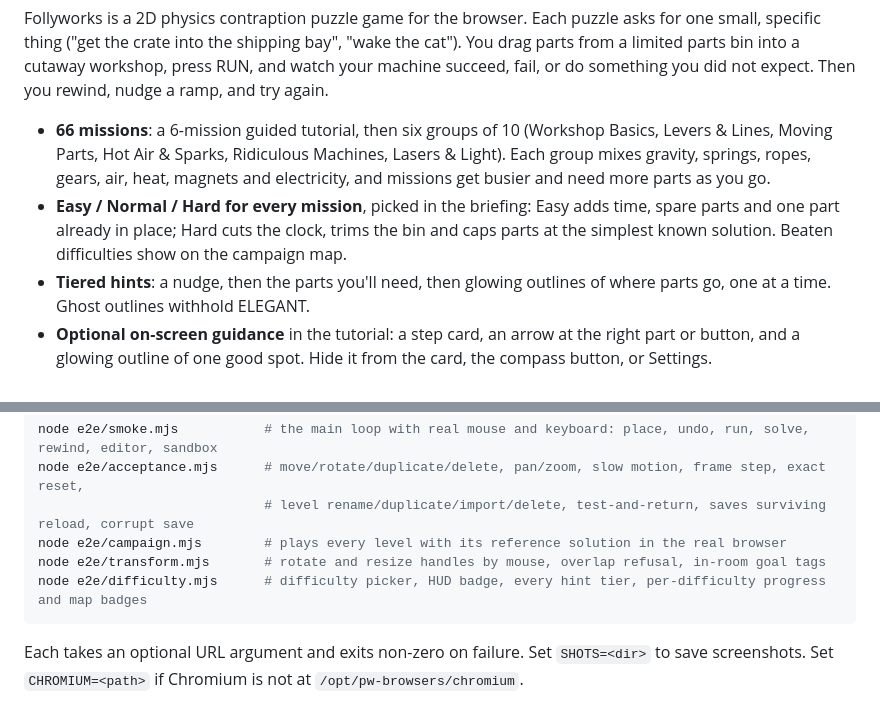
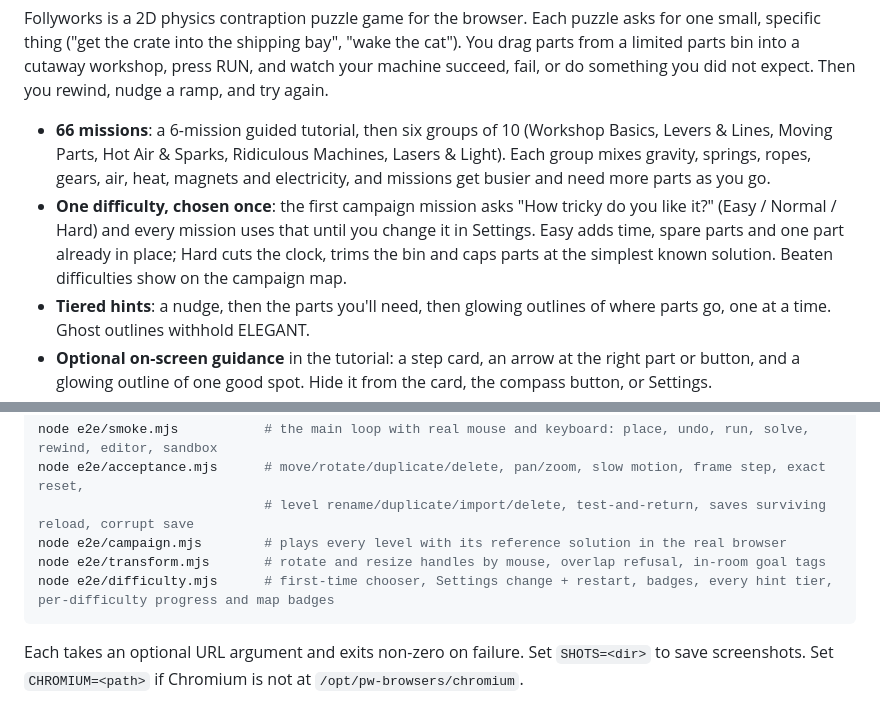
Before and after one commit to ProvisioInsights/Follyworks, a Markdown page: README.md, 2 parts joined by grey strips. Drawn GitHub-style.

Commit message:
Docs: one global difficulty, the chooser and the CSS brace test
Co-Authored-By: Claude Opus 5.5 (1M context) <noreply@anthropic.com>

````diff
--- a/README.md
+++ b/README.md
@@ -5,7 +5,7 @@
 Follyworks is a 2D physics contraption puzzle game for the browser. Each puzzle asks for one small, specific thing ("get the crate into the shipping bay", "wake the cat"). You drag parts from a limited parts bin into a cutaway workshop, press RUN, and watch your machine succeed, fail, or do something you did not expect. Then you rewind, nudge a ramp, and try again.
 
 - **66 missions**: a 6-mission guided tutorial, then six groups of 10 (Workshop Basics, Levers & Lines, Moving Parts, Hot Air & Sparks, Ridiculous Machines, Lasers & Light). Each group mixes gravity, springs, ropes, gears, air, heat, magnets and electricity, and missions get busier and need more parts as you go.
-- **Easy / Normal / Hard for every mission**, picked in the briefing: Easy adds time, spare parts and one part already in place; Hard cuts the clock, trims the bin and caps parts at the simplest known solution. Beaten difficulties show on the campaign map.
+- **One difficulty, chosen once**: the first campaign mission asks "How tricky do you like it?" (Easy / Normal / Hard) and every mission uses that until you change it in Settings. Easy adds time, spare parts and one part already in place; Hard cuts the clock, trims the bin and caps parts at the simplest known solution. Beaten difficulties show on the campaign map.
 - **Tiered hints**: a nudge, then the parts you'll need, then glowing outlines of where parts go, one at a time. Ghost outlines withhold ELEGANT.
 - **Optional on-screen guidance** in the tutorial: a step card, an arrow at the right part or button, and a glowing outline of one good spot. Hide it from the card, the compass button, or Settings.
 - **38 parts** plus three connectors (rope, drive belt, wire): balls, dominoes, planks, seesaws, trampolines, buckets, pulleys, gears, motors, conveyors, fans, balloons, candles, rockets, cannons, dynamite, magnets, batteries, switches, pressure plates, timers, logic gates, light bulbs, a boxing glove, a cactus, a small walking robot called Bolt, and a light lab of lasers, mirrors, beam splitters, prisms, colour filters, lenses and light sensors.
@@ -59,7 +59,7 @@ node e2e/acceptance.mjs      # move/rotate/duplicate/delete, pan/zoom, slow moti
                              # level rename/duplicate/import/delete, test-and-return, saves surviving reload, corrupt save
 node e2e/campaign.mjs        # plays every level with its reference solution in the real browser
 node e2e/transform.mjs       # rotate and resize handles by mouse, overlap refusal, in-room goal tags
-node e2e/difficulty.mjs      # difficulty picker, HUD badge, every hint tier, per-difficulty progress and map badges
+node e2e/difficulty.mjs      # first-time chooser, Settings change + restart, badges, every hint tier, per-difficulty progress and map badges
 ```
 
 Each takes an optional URL argument and exits non-zero on failure. Set `SHOTS=<dir>` to save screenshots. Set `CHROMIUM=<path>` if Chromium is not at `/opt/pw-browsers/chromium`.
````
Also changed, not shown: ARCHITECTURE.md (+3 -0 lines), DECISIONS.md (+2 -1 lines).
